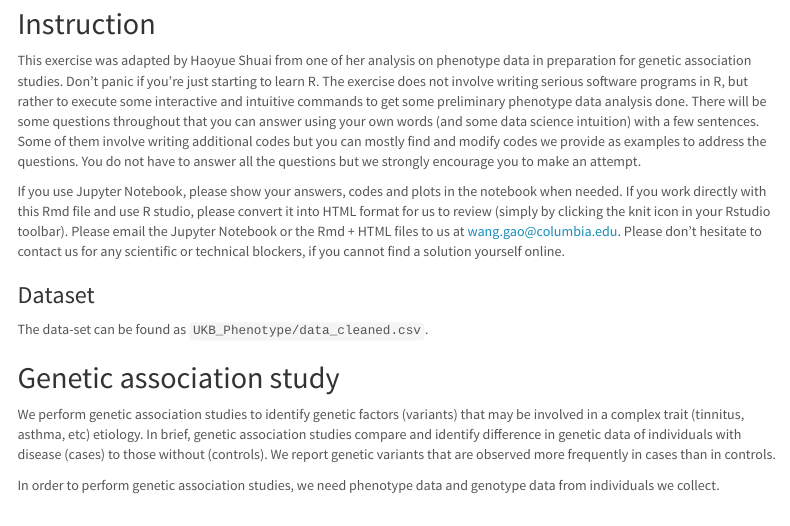
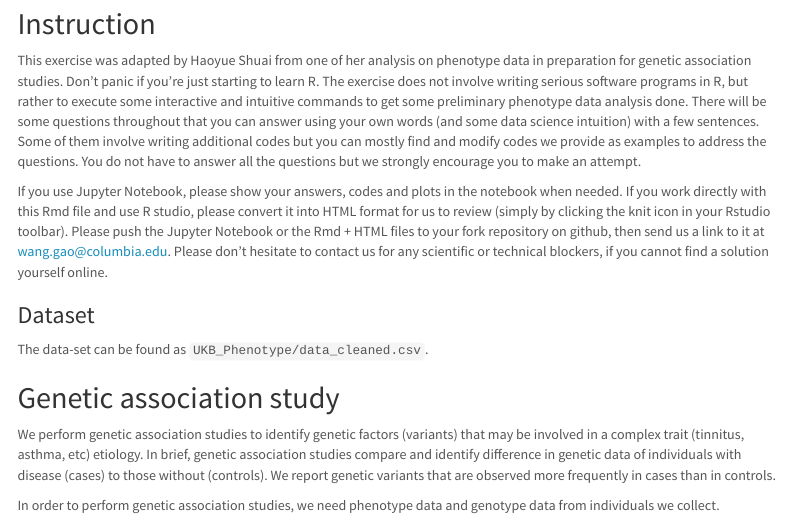
Before and after one commit to weiyi-jiang/orientation, an R Markdown document (orientation.Rmd): the page in a window 1100 px wide, from 130 px down. Rendered offline with R 4.5, knitr and Pandoc, with nearby package versions; some code elsewhere in the file could not run offline; menus at the side of the page are left out; long lines of code are wrapped.

```diff
--- a/orientation.Rmd
+++ b/orientation.Rmd
@@ -33,7 +33,7 @@
 to get some preliminary phenotype data analysis done. There will be some questions throughout that you can answer using your own words (and some data science intuition) with a few sentences. Some of them involve writing additional codes but you can mostly find and modify codes we provide as examples to address the questions. You do not have to answer all the questions but we strongly encourage you to make an attempt.
 
 If you use Jupyter Notebook, please show your answers, codes and plots in the notebook when needed. If you work directly with this Rmd file and use R studio, please convert it into HTML format for us to review (simply by clicking the knit icon in your Rstudio toolbar).
-Please email the Jupyter Notebook or the Rmd + HTML files to us at wang.gao@columbia.edu. Please don't hesitate to contact us for any scientific or technical blockers, if you cannot find a solution yourself online.
+Please push the Jupyter Notebook or the Rmd + HTML files to your fork repository on github, then send us a link to it at wang.gao@columbia.edu. Please don't hesitate to contact us for any scientific or technical blockers, if you cannot find a solution yourself online.
 
 
 ### Dataset
```
Also changed, not shown: 2 other files.
